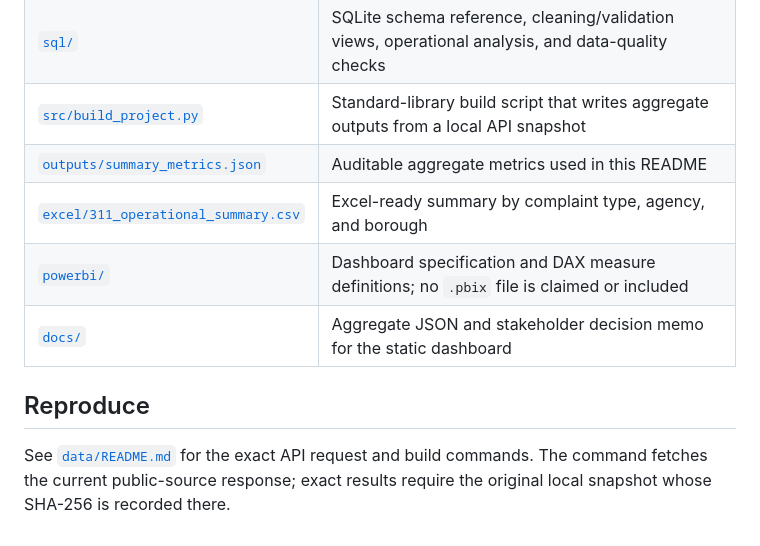
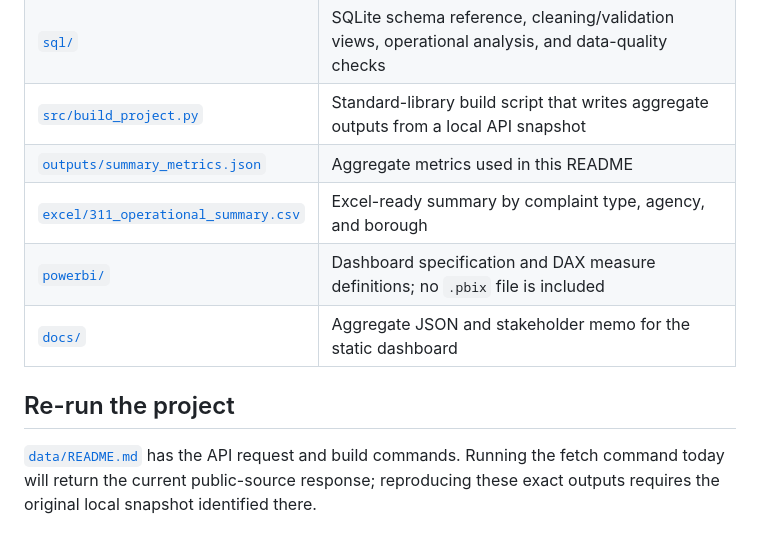
Before and after one commit to poojasri234/nyc-311-service-operations-analysis, a Markdown page: README.md, the part around one of its changes. Drawn GitHub-style.

```diff
--- a/README.md
+++ b/README.md
@@ -90,11 +72,11 @@ This is an **illustrative reduction in recorded elapsed time** for this snapshot
 | [`data/`](data/) | Source, extract scope, field dictionary, and reproducibility notes |
 | [`sql/`](sql/) | SQLite schema reference, cleaning/validation views, operational analysis, and data-quality checks |
 | [`src/build_project.py`](src/build_project.py) | Standard-library build script that writes aggregate outputs from a local API snapshot |
-| [`outputs/summary_metrics.json`](outputs/summary_metrics.json) | Auditable aggregate metrics used in this README |
+| [`outputs/summary_metrics.json`](outputs/summary_metrics.json) | Aggregate metrics used in this README |
 | [`excel/311_operational_summary.csv`](excel/311_operational_summary.csv) | Excel-ready summary by complaint type, agency, and borough |
-| [`powerbi/`](powerbi/) | Dashboard specification and DAX measure definitions; no `.pbix` file is claimed or included |
-| [`docs/`](docs/) | Aggregate JSON and stakeholder decision memo for the static dashboard |
+| [`powerbi/`](powerbi/) | Dashboard specification and DAX measure definitions; no `.pbix` file is included |
+| [`docs/`](docs/) | Aggregate JSON and stakeholder memo for the static dashboard |
 
-## Reproduce
+## Re-run the project
 
-See [`data/README.md`](data/README.md) for the exact API request and build commands. The command fetches the current public-source response; exact results require the original local snapshot whose SHA-256 is recorded there.
+[`data/README.md`](data/README.md) has the API request and build commands. Running the fetch command today will return the current public-source response; reproducing these exact outputs requires the original local snapshot identified there.
```
Also changed, not shown: other parts of README.md (+40 -58 lines).
